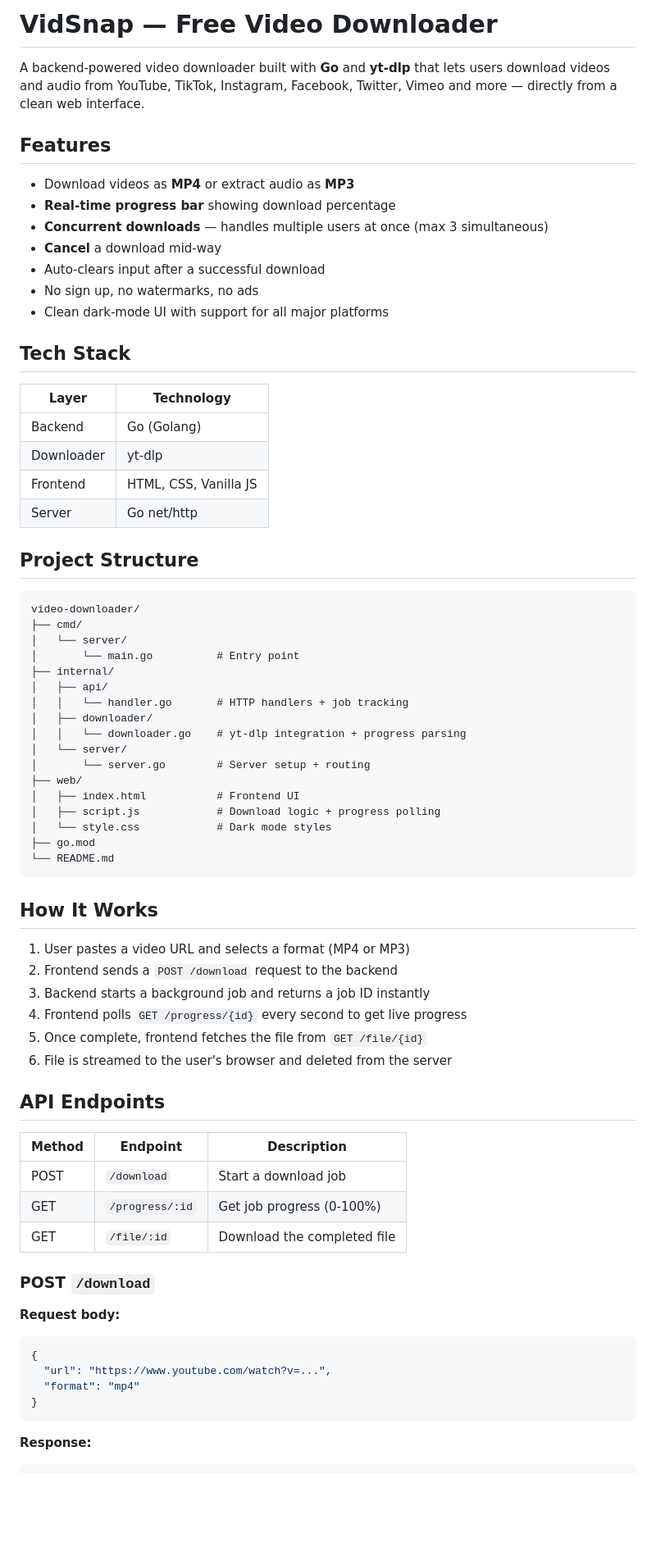
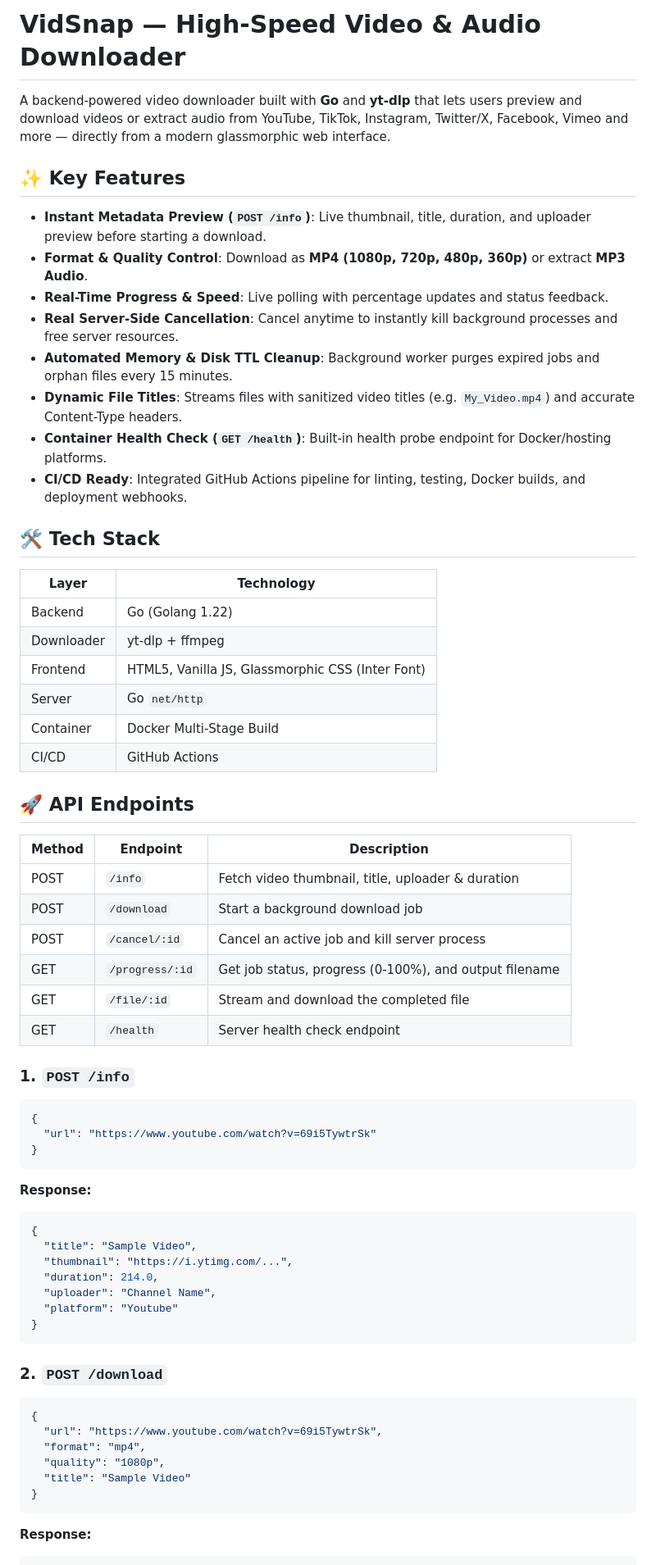
Before and after one commit to its-ryann/video-downloader, a Markdown page: README.md, the part around one of its changes. Shown at 82% size. Drawn GitHub-style; blank space fills up the shorter version.

Commit message:
docs: update README with new feature highlights, API endpoints, and deployment guide

````diff
--- a/README.md
+++ b/README.md
@@ -1,74 +1,66 @@
-# VidSnap — Free Video Downloader
+# VidSnap — High-Speed Video & Audio Downloader
 
-A backend-powered video downloader built with **Go** and **yt-dlp** that lets users download videos and audio from YouTube, TikTok, Instagram, Facebook, Twitter, Vimeo and more — directly from a clean web interface.
+A backend-powered video downloader built with **Go** and **yt-dlp** that lets users preview and download videos or extract audio from YouTube, TikTok, Instagram, Twitter/X, Facebook, Vimeo and more — directly from a modern glassmorphic web interface.
 
-## Features
+## ✨ Key Features
 
-- Download videos as **MP4** or extract audio as **MP3**
-- **Real-time progress bar** showing download percentage
-- **Concurrent downloads** — handles multiple users at once (max 3 simultaneous)
-- **Cancel** a download mid-way
-- Auto-clears input after a successful download
-- No sign up, no watermarks, no ads
-- Clean dark-mode UI with support for all major platforms
+- **Instant Metadata Preview (`POST /info`)**: Live thumbnail, title, duration, and uploader preview before starting a download.
+- **Format & Quality Control**: Download as **MP4 (1080p, 720p, 480p, 360p)** or extract **MP3 Audio**.
+- **Real-Time Progress & Speed**: Live polling with percentage updates and status feedback.
+- **Real Server-Side Cancellation**: Cancel anytime to instantly kill background processes and free server resources.
+- **Automated Memory & Disk TTL Cleanup**: Background worker purges expired jobs and orphan files every 15 minutes.
+- **Dynamic File Titles**: Streams files with sanitized video titles (e.g. `My_Video.mp4`) and accurate Content-Type headers.
+- **Container Health Check (`GET /health`)**: Built-in health probe endpoint for Docker/hosting platforms.
+- **CI/CD Ready**: Integrated GitHub Actions pipeline for linting, testing, Docker builds, and deployment webhooks.
 
-## Tech Stack
+## 🛠️ Tech Stack
 
 | Layer | Technology |
 |---|---|
-| Backend | Go (Golang) |
-| Downloader | yt-dlp |
-| Frontend | HTML, CSS, Vanilla JS |
-| Server | Go net/http |
+| Backend | Go (Golang 1.22) |
+| Downloader | yt-dlp + ffmpeg |
+| Frontend | HTML5, Vanilla JS, Glassmorphic CSS (Inter Font) |
+| Server | Go `net/http` |
+| Container | Docker Multi-Stage Build |
+| CI/CD | GitHub Actions |
 
-## Project Structure
-```
-video-downloader/
-├── cmd/
-│   └── server/
-│       └── main.go          # Entry point
-├── internal/
-│   ├── api/
-│   │   └── handler.go       # HTTP handlers + job tracking
-│   ├── downloader/
-│   │   └── downloader.go    # yt-dlp integration + progress parsing
-│   └── server/
-│       └── server.go        # Server setup + routing
-├── web/
-│   ├── index.html           # Frontend UI
-│   ├── script.js            # Download logic + progress polling
-│   └── style.css            # Dark mode styles
-├── go.mod
-└── README.md
-```
-
-## How It Works
-
-1. User pastes a video URL and selects a format (MP4 or MP3)
-2. Frontend sends a `POST /download` request to the backend
-3. Backend starts a background job and returns a job ID instantly
-4. Frontend polls `GET /progress/{id}` every second to get live progress
-5. Once complete, frontend fetches the file from `GET /file/{id}`
-6. File is streamed to the user's browser and deleted from the server
-
-## API Endpoints
+## 🚀 API Endpoints
 
 | Method | Endpoint | Description |
 |---|---|---|
-| POST | `/download` | Start a download job |
-| GET | `/progress/:id` | Get job progress (0-100%) |
-| GET | `/file/:id` | Download the completed file |
+| POST | `/info` | Fetch video thumbnail, title, uploader & duration |
+| POST | `/download` | Start a background download job |
+| POST | `/cancel/:id` | Cancel an active job and kill server process |
+| GET | `/progress/:id` | Get job status, progress (0-100%), and output filename |
+| GET | `/file/:id` | Stream and download the completed file |
+| GET | `/health` | Server health check endpoint |
 
-### POST `/download`
-
-**Request body:**
+### 1. `POST /info`
 ```json
 {
-  "url": "https://www.youtube.com/watch?v=...",
-  "format": "mp4"
+  "url": "https://www.youtube.com/watch?v=69i5TywtrSk"
+}
+```
+**Response:**
+```json
+{
+  "title": "Sample Video",
+  "thumbnail": "https://i.ytimg.com/...",
+  "duration": 214.0,
+  "uploader": "Channel Name",
+  "platform": "Youtube"
 }
 ```
 
+### 2. `POST /download`
+```json
+{
+  "url": "https://www.youtube.com/watch?v=69i5TywtrSk",
+  "format": "mp4",
+  "quality": "1080p",
+  "title": "Sample Video"
+}
+```
 **Response:**
 ```json
 {
````
Also changed, not shown: other parts of README.md (+39 -38 lines).
